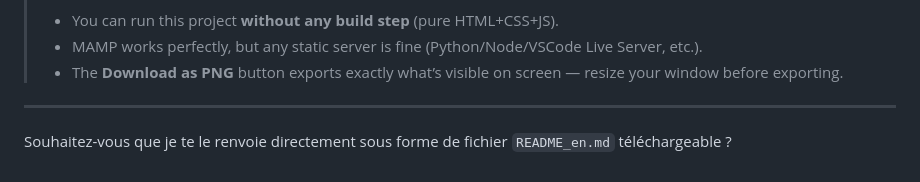
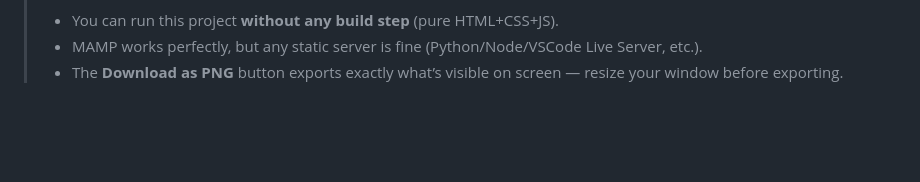
Before and after one commit to DiscartGauthier/MinecraftGitProfile, a Markdown page: README.md, the part around one of its changes. Drawn GitHub-style; blank space fills up the shorter version.

```diff
--- a/README.md
+++ b/README.md
@@ -147,7 +147,3 @@ export default window;
 > * You can run this project **without any build step** (pure HTML+CSS+JS).
 > * MAMP works perfectly, but any static server is fine (Python/Node/VSCode Live Server, etc.).
 > * The **Download as PNG** button exports exactly what’s visible on screen — resize your window before exporting.
-
----
-
-Souhaitez-vous que je te le renvoie directement sous forme de fichier `README_en.md` téléchargeable ?
```
Also changed, not shown: other parts of README.md (+1 -1 lines), README.fr.md (+1 -1 lines).
